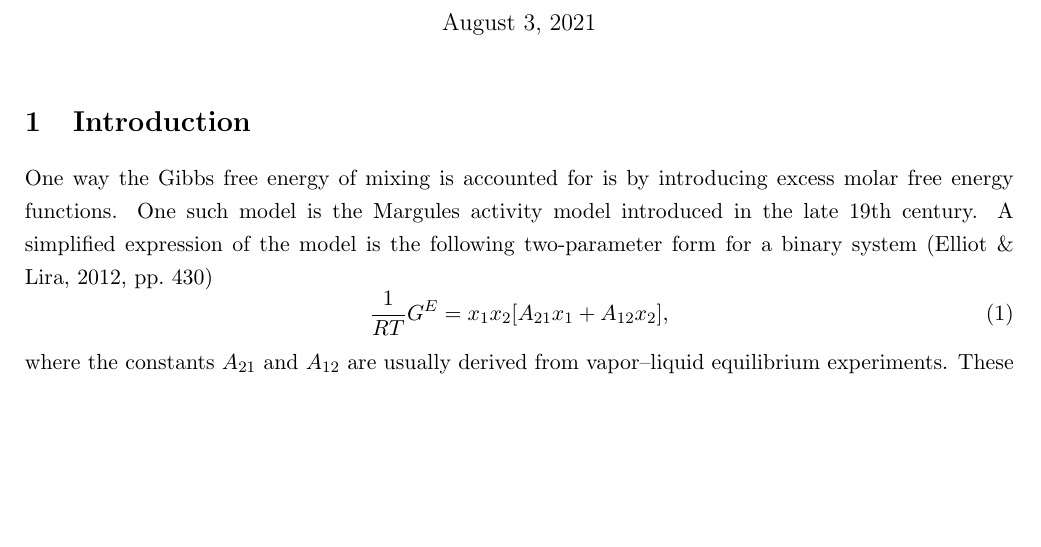
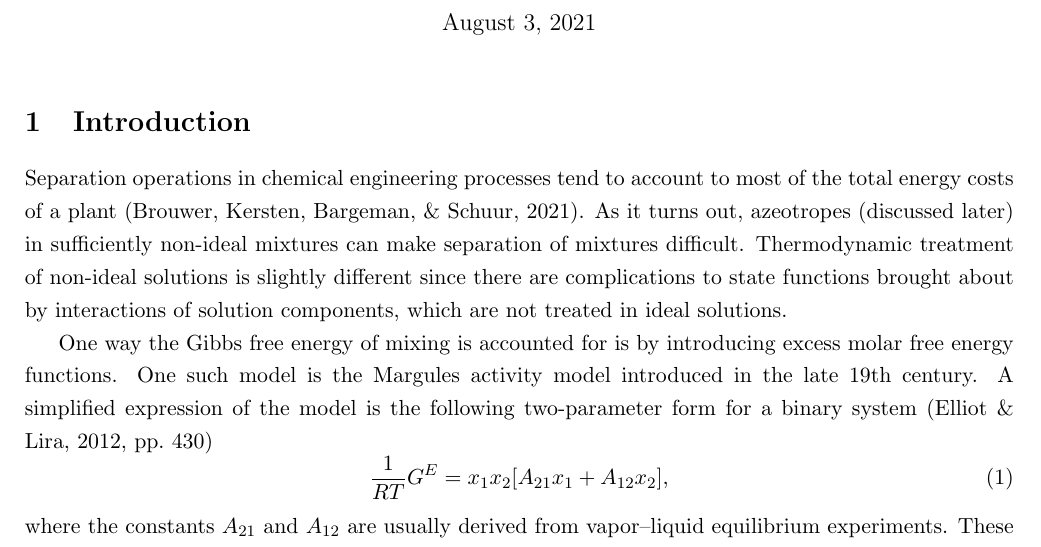
Before and after one commit to bldamalla/vle-notes, a LaTeX document (vle.tex, which reads content/vle/intro.tex): part of page 1 of 4, cut so that both start at the same text, the shorter picture padded with empty space. Compiled offline with pdfLaTeX.

Commit message:
Paper: Add intro to separation

```diff
--- a/content/vle/intro.tex
+++ b/content/vle/intro.tex
@@ -6,6 +6,14 @@
 %% COMM: physical systems
 %% COMM: i think the thing on the energy part of separation is an
 %% COMM: interesting account
+
+Separation operations in chemical engineering processes tend
+to account to most of the total energy costs of a plant \cite{seppaper}. As
+it turns out, azeotropes (discussed later) in sufficiently non-ideal
+mixtures can make separation of mixtures difficult.
+Thermodynamic treatment of non-ideal solutions is slightly different since
+there are complications to state functions brought about by interactions of
+solution components, which are not treated in ideal solutions.
 
 One way the Gibbs free energy of mixing is accounted for is by introducing
 excess molar free energy functions. One such model is the Margules activity model
```
Also changed, not shown: main.bib (+11 -0 lines).
